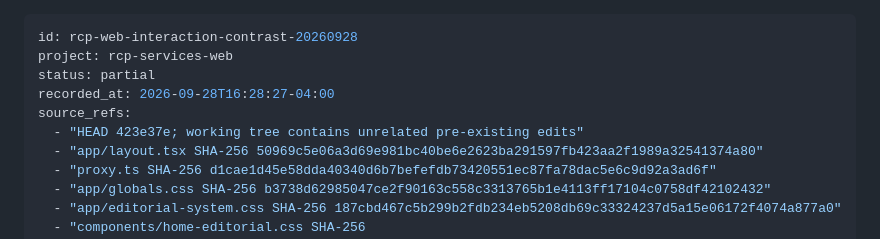
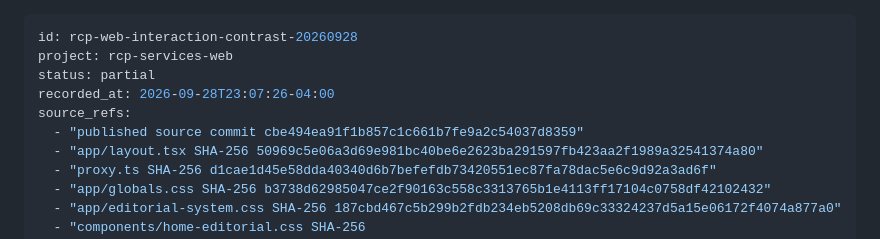
Before and after one commit to rcpservicessrl/RCP, a Markdown page: docs/WEB_INTERACTION_CONTRAST_AUDIT_2026-09-28.md, the part around one of its changes. Drawn GitHub-style.

```diff
--- a/docs/WEB_INTERACTION_CONTRAST_AUDIT_2026-09-28.md
+++ b/docs/WEB_INTERACTION_CONTRAST_AUDIT_2026-09-28.md
@@ -2,9 +2,9 @@
 id: rcp-web-interaction-contrast-20260928
 project: rcp-services-web
 status: partial
-recorded_at: 2026-09-28T16:28:27-04:00
+recorded_at: 2026-09-28T23:07:26-04:00
 source_refs:
-  - "HEAD 423e37e; working tree contains unrelated pre-existing edits"
+  - "published source commit cbe494ea91f1b857c1c661b7fe9a2c54037d8359"
   - "app/layout.tsx SHA-256 50969c5e06a3d69e981bc40be6e2623ba291597fb423aa2f1989a32541374a80"
   - "proxy.ts SHA-256 d1cae1d45e58dda40340d6b7befefdb73420551ec87fa78dac5e6c9d92a3ad6f"
   - "app/globals.css SHA-256 b3738d62985047ce2f90163c558c3313765b1e4113ff17104c0758df42102432"
```
Also changed, not shown: other parts of docs/WEB_INTERACTION_CONTRAST_AUDIT_2026-09-28.md (+22 -2 lines).
